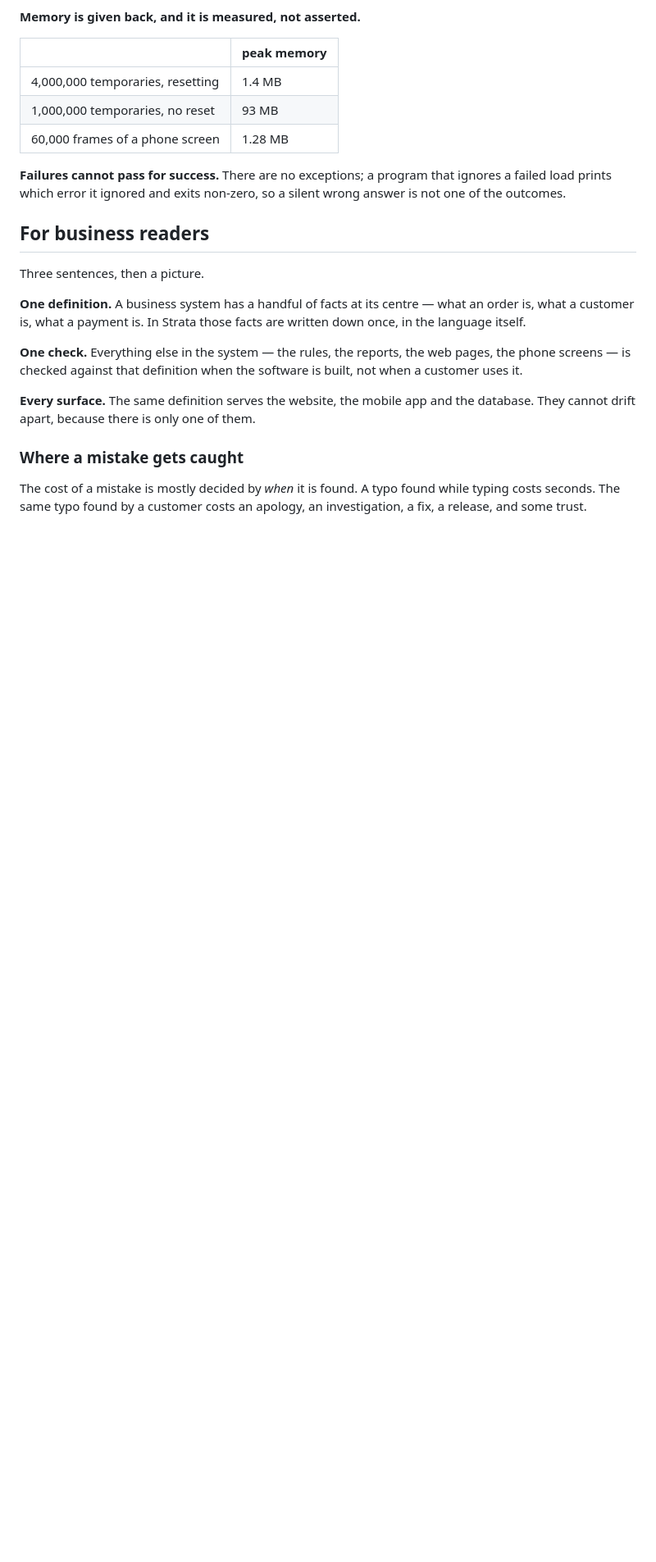
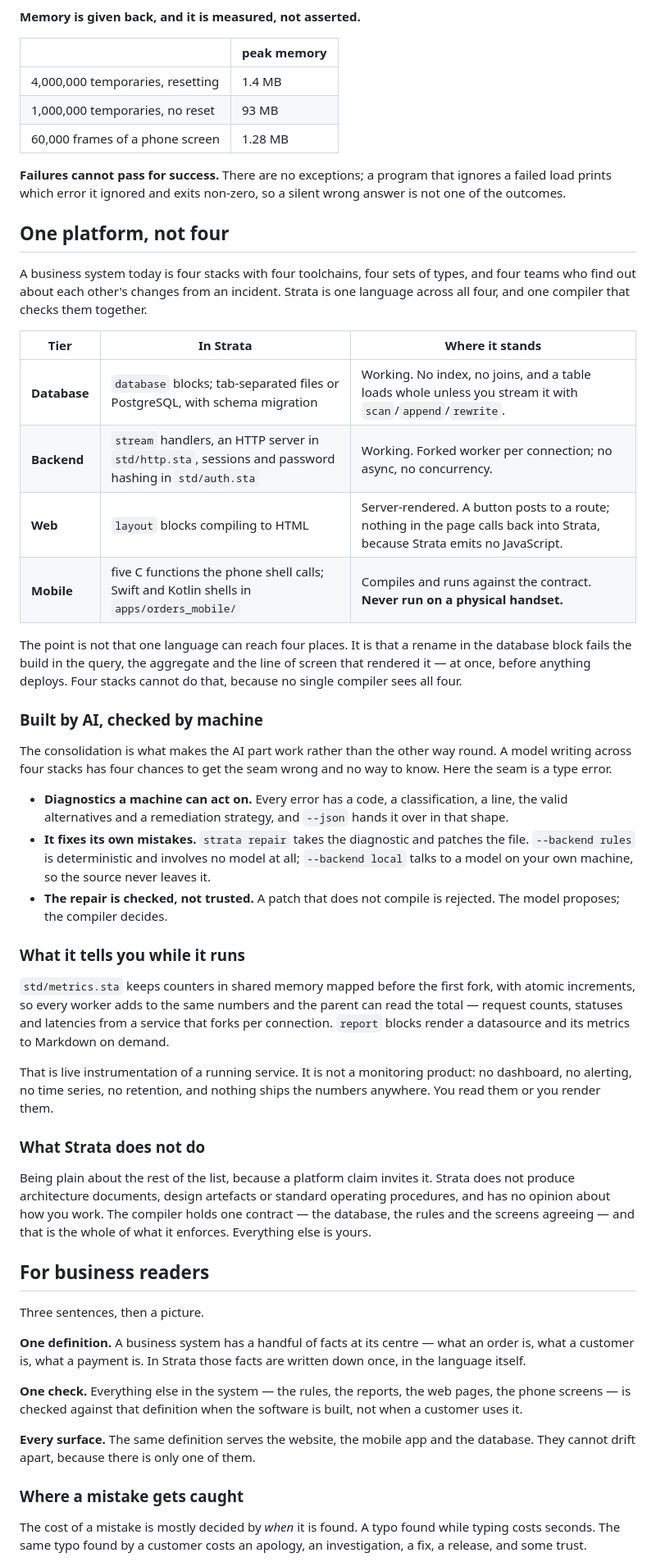
Before and after one commit to prabathkumar/strata-core, a Markdown page: README.md, the part around the change. Shown at 82% size. Rendered like a GitHub page; blank space fills up the shorter version.

Commit message:
README: say that it is one platform, not four
The page argued the cross-tier contract and never said the thing that makes
it matter: a business system today is four stacks, four toolchains, four sets
of types and four teams who learn about each other's changes from an incident.
Strata is one language across all four and one compiler that checks them
together. That was the pitch, and it was missing.

A table now says what each tier is and where it stands, without rounding up.
Database and backend work, with the limits named -- no index, no joins, a
forked worker per connection, no concurrency. Web is server-rendered and
emits no JavaScript, so nothing in a page calls back into Strata. Mobile
compiles against the five-function contract and has never run on a physical
handset.

Then why the consolidation is what makes the AI part work, rather than the
reverse: a model writing across four stacks has four chances to get the seam
wrong and no way to know it did. Here the seam is a type error. The
diagnostics carry a code, a class, a line, the valid alternatives and a
remediation; the repair loop acts on them; and a patch that does not compile
is rejected. The model proposes, the compiler decides.

And what it tells you while it runs: counters in shared memory mapped before
the first fork, incremented atomically, so a service forking per connection
still counts correctly. That is live instrumentation. It is not a monitoring
product -- no dashboard, no alerting, no time series, no retention, nothing
shipped anywhere -- and the section says so rather than letting "real-time
monitoring" be read into it.

A new heading says outright what Strata does not do: no architecture
documents, no design artefacts, no standard operating procedures, no opinion
about how anybody works. A platform claim invites that list, so it is better
given than waited for.

Co-Authored-By: Claude Opus 5 <noreply@anthropic.com>
Claude-Session: https://claude.ai/code/session_01X3nmaR2hFnsQCpRArDZ78C

```diff
--- a/README.md
+++ b/README.md
@@ -69,6 +69,61 @@ language written by AI and reviewed by humans has to be checkable by machine.
 **Failures cannot pass for success.** There are no exceptions; a program that
 ignores a failed load prints which error it ignored and exits non-zero, so a
 silent wrong answer is not one of the outcomes.
+
+## One platform, not four
+
+A business system today is four stacks with four toolchains, four sets of
+types, and four teams who find out about each other's changes from an
+incident. Strata is one language across all four, and one compiler that checks
+them together.
+
+| Tier | In Strata | Where it stands |
+|---|---|---|
+| **Database** | `database` blocks; tab-separated files or PostgreSQL, with schema migration | Working. No index, no joins, and a table loads whole unless you stream it with `scan`/`append`/`rewrite`. |
+| **Backend** | `stream` handlers, an HTTP server in `std/http.sta`, sessions and password hashing in `std/auth.sta` | Working. Forked worker per connection; no async, no concurrency. |
+| **Web** | `layout` blocks compiling to HTML | Server-rendered. A button posts to a route; nothing in the page calls back into Strata, because Strata emits no JavaScript. |
+| **Mobile** | five C functions the phone shell calls; Swift and Kotlin shells in `apps/orders_mobile/` | Compiles and runs against the contract. **Never run on a physical handset.** |
+
+The point is not that one language can reach four places. It is that a rename
+in the database block fails the build in the query, the aggregate and the line
+of screen that rendered it — at once, before anything deploys. Four stacks
+cannot do that, because no single compiler sees all four.
+
+### Built by AI, checked by machine
+
+The consolidation is what makes the AI part work rather than the other way
+round. A model writing across four stacks has four chances to get the seam
+wrong and no way to know. Here the seam is a type error.
+
+- **Diagnostics a machine can act on.** Every error has a code, a
+  classification, a line, the valid alternatives and a remediation strategy,
+  and `--json` hands it over in that shape.
+- **It fixes its own mistakes.** `strata repair` takes the diagnostic and
+  patches the file. `--backend rules` is deterministic and involves no model
+  at all; `--backend local` talks to a model on your own machine, so the
+  source never leaves it.
+- **The repair is checked, not trusted.** A patch that does not compile is
+  rejected. The model proposes; the compiler decides.
+
+### What it tells you while it runs
+
+`std/metrics.sta` keeps counters in shared memory mapped before the first
+fork, with atomic increments, so every worker adds to the same numbers and the
+parent can read the total — request counts, statuses and latencies from a
+service that forks per connection. `report` blocks render a datasource and its
+metrics to Markdown on demand.
+
+That is live instrumentation of a running service. It is not a monitoring
+product: no dashboard, no alerting, no time series, no retention, and nothing
+ships the numbers anywhere. You read them or you render them.
+
+### What Strata does not do
+
+Being plain about the rest of the list, because a platform claim invites it.
+Strata does not produce architecture documents, design artefacts or standard
+operating procedures, and has no opinion about how you work. The compiler
+holds one contract — the database, the rules and the screens agreeing — and
+that is the whole of what it enforces. Everything else is yours.
 
 ## For business readers
 
```
